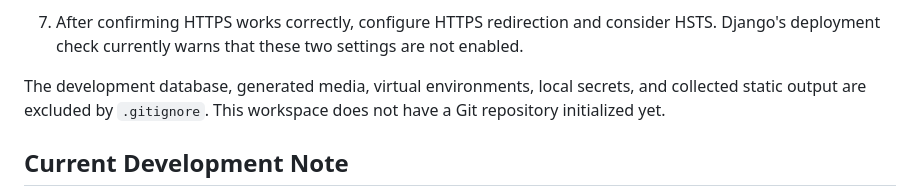
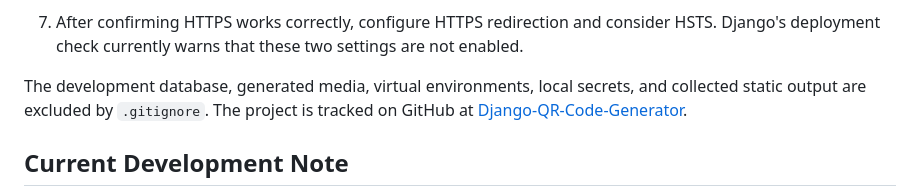
Before and after one commit to tsalajunior/Django-QR-Code-Generator, a Markdown page: README.md, the part around the change. Rendered like a GitHub page.

Commit message:
setting up the readme.md file

```diff
--- a/README.md
+++ b/README.md
@@ -90,7 +90,7 @@ The project is prepared for a manual PythonAnywhere deployment, but has not been
 6. In the Web tab, map `/static/` to the deployed project's `staticfiles/` directory and `/media/` to its `media/` directory.
 7. After confirming HTTPS works correctly, configure HTTPS redirection and consider HSTS. Django's deployment check currently warns that these two settings are not enabled.
 
-The development database, generated media, virtual environments, local secrets, and collected static output are excluded by `.gitignore`. This workspace does not have a Git repository initialized yet.
+The development database, generated media, virtual environments, local secrets, and collected static output are excluded by `.gitignore`. The project is tracked on GitHub at [Django-QR-Code-Generator](https://github.com/tsalajunior/Django-QR-Code-Generator).
 
 ## Current Development Note
 
```
